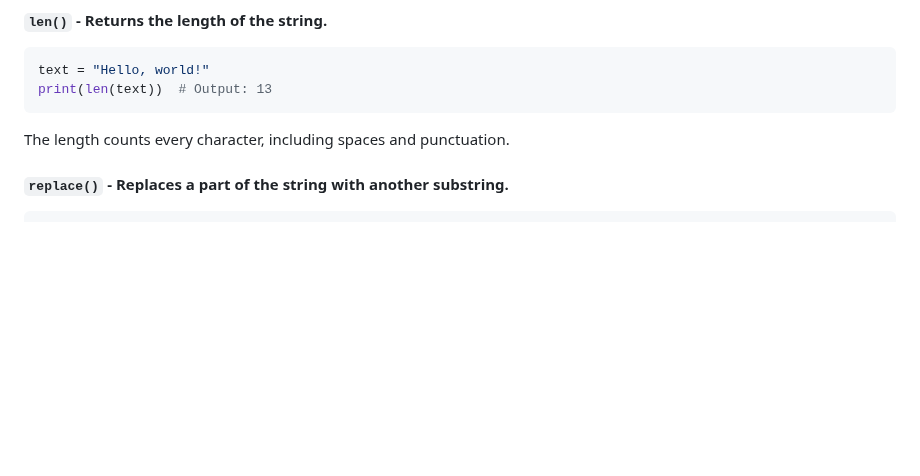
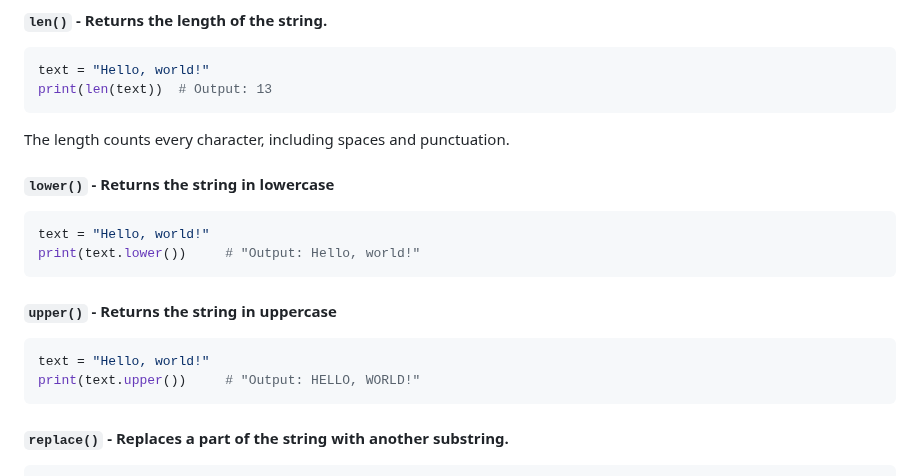
Before and after one commit to cloudyuga/genai, a Markdown page: Module-00-Basic-Python/3-Strings/Overview.MD, the part around the change. Rendered like a GitHub page; blank space fills up the shorter version.

````diff
--- a/Module-00-Basic-Python/3-Strings/Overview.MD
+++ b/Module-00-Basic-Python/3-Strings/Overview.MD
@@ -14,6 +14,18 @@ text = "Hello, world!"
 print(len(text))  # Output: 13
 ```
 The length counts every character, including spaces and punctuation.
+
+#### `lower()` - Returns the string in lowercase
+```python
+text = "Hello, world!"
+print(text.lower())     # "Output: Hello, world!"
+```
+
+#### `upper()` - Returns the string in uppercase
+```python
+text = "Hello, world!"
+print(text.upper())     # "Output: HELLO, WORLD!"
+```
 
 #### `replace()` - Replaces a part of the string with another substring.
 ```python
````
